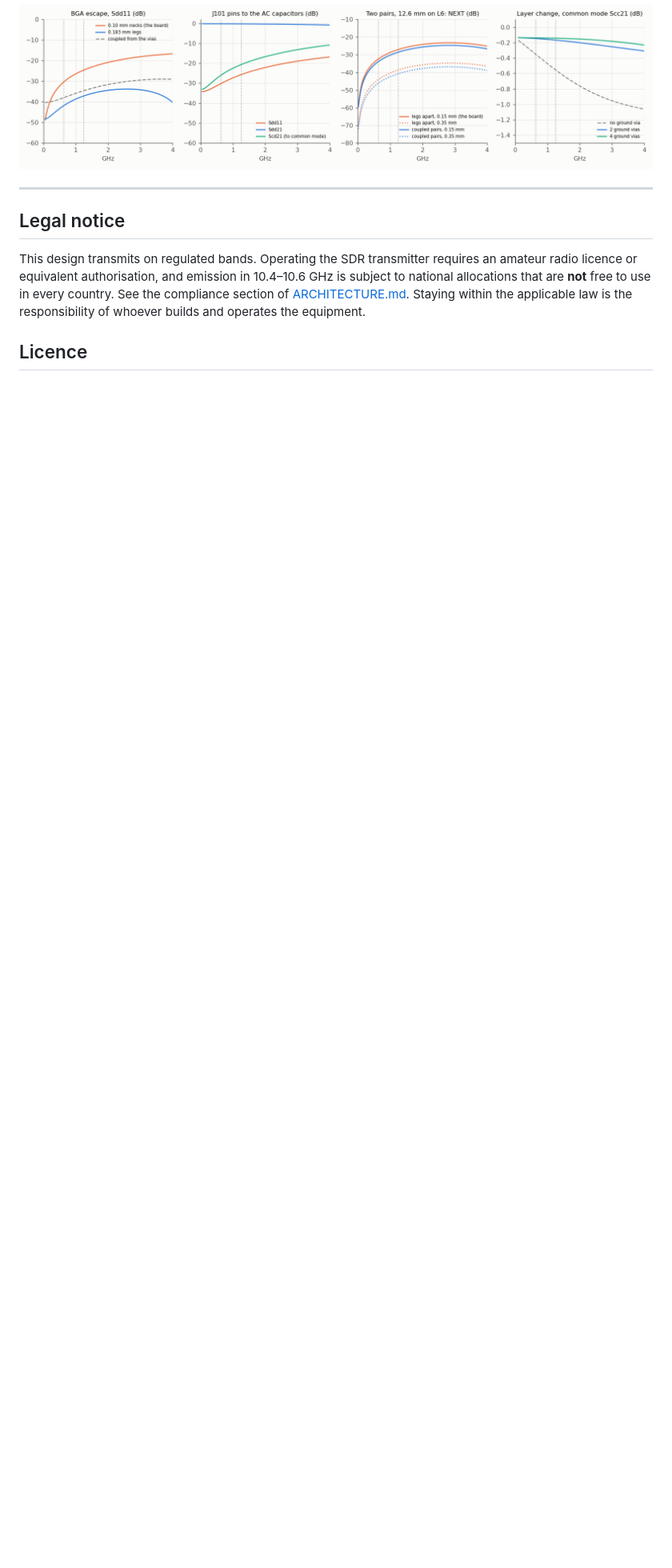
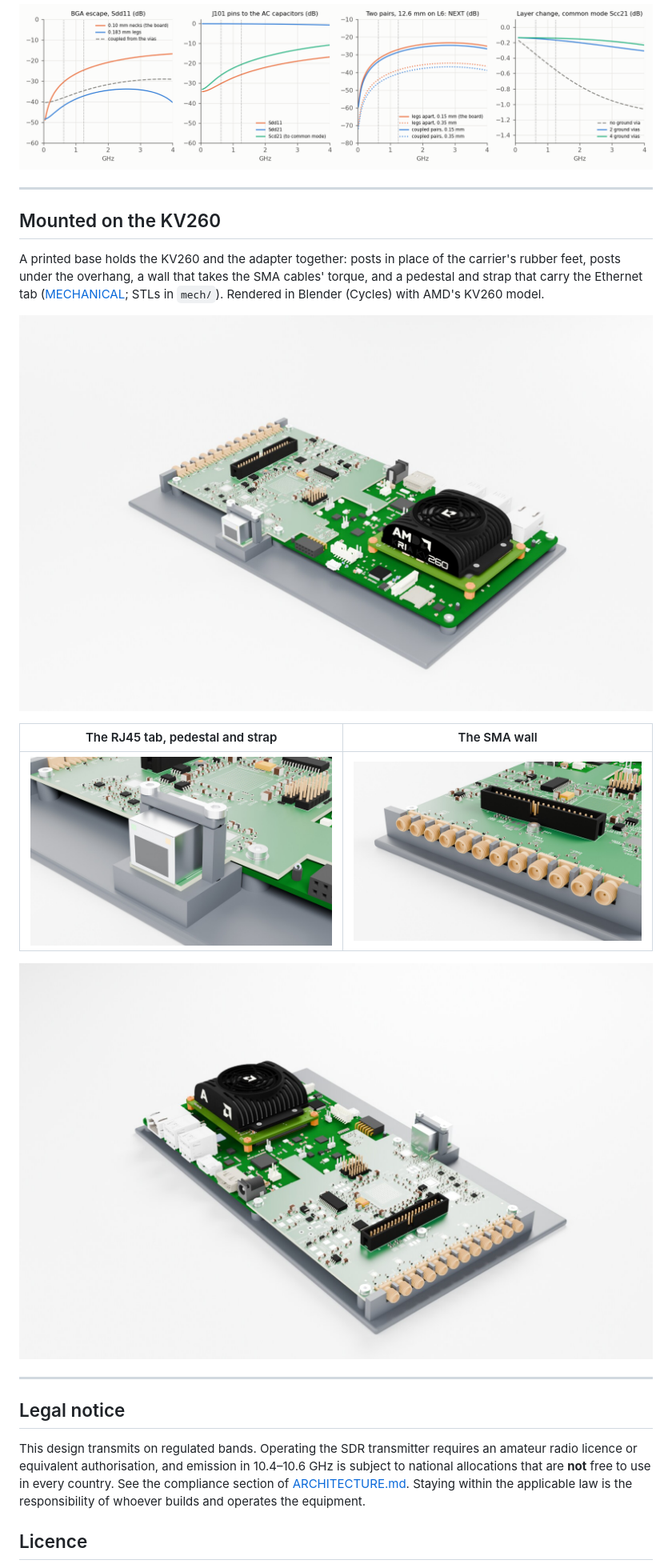
Before and after one commit to PabloSoage/kv260-ias2rf, a Markdown page: README.md, the part around the change. Shown at 80% size. Rendered like a GitHub page; pictures changed too: docs/img/mount_iso.jpg (added), docs/img/mount_iso_back.jpg (added), docs/img/mount_rj45.jpg (added); blank space fills up the shorter version.

```diff
--- a/README.md
+++ b/README.md
@@ -345,6 +345,23 @@ side, and the common mode through the layer change
 
 ---
 
+## Mounted on the KV260
+
+A printed base holds the KV260 and the adapter together: posts in place of the carrier's rubber feet,
+posts under the overhang, a wall that takes the SMA cables' torque, and a pedestal and strap that
+carry the Ethernet tab ([MECHANICAL](docs/MECHANICAL.md); STLs in `mech/`). Rendered in Blender
+(Cycles) with AMD's KV260 model.
+
+![The KV260 and the adapter on the printed base](docs/img/mount_iso.jpg)
+
+| The RJ45 tab, pedestal and strap | The SMA wall |
+|---|---|
+| ![RJ45](docs/img/mount_rj45.jpg) | ![SMA wall](docs/img/mount_sma.jpg) |
+
+![From the other side](docs/img/mount_iso_back.jpg)
+
+---
+
 ## Legal notice
 
 This design transmits on regulated bands. Operating the SDR transmitter requires an amateur radio
```
Also changed, not shown: docs/MECHANICAL.md (added, +81 -0 lines), docs/img/mount_side.jpg (added), 6 other files.
